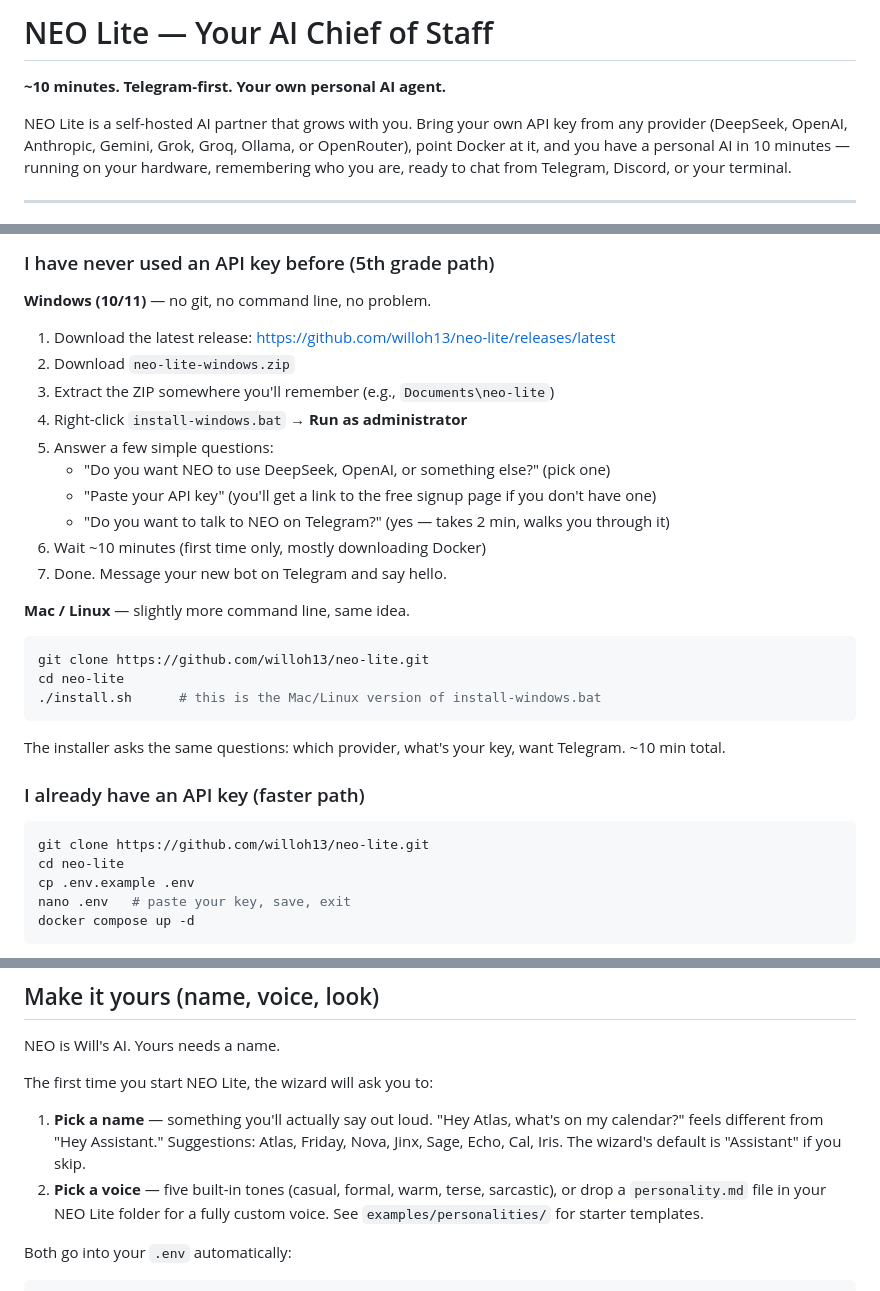
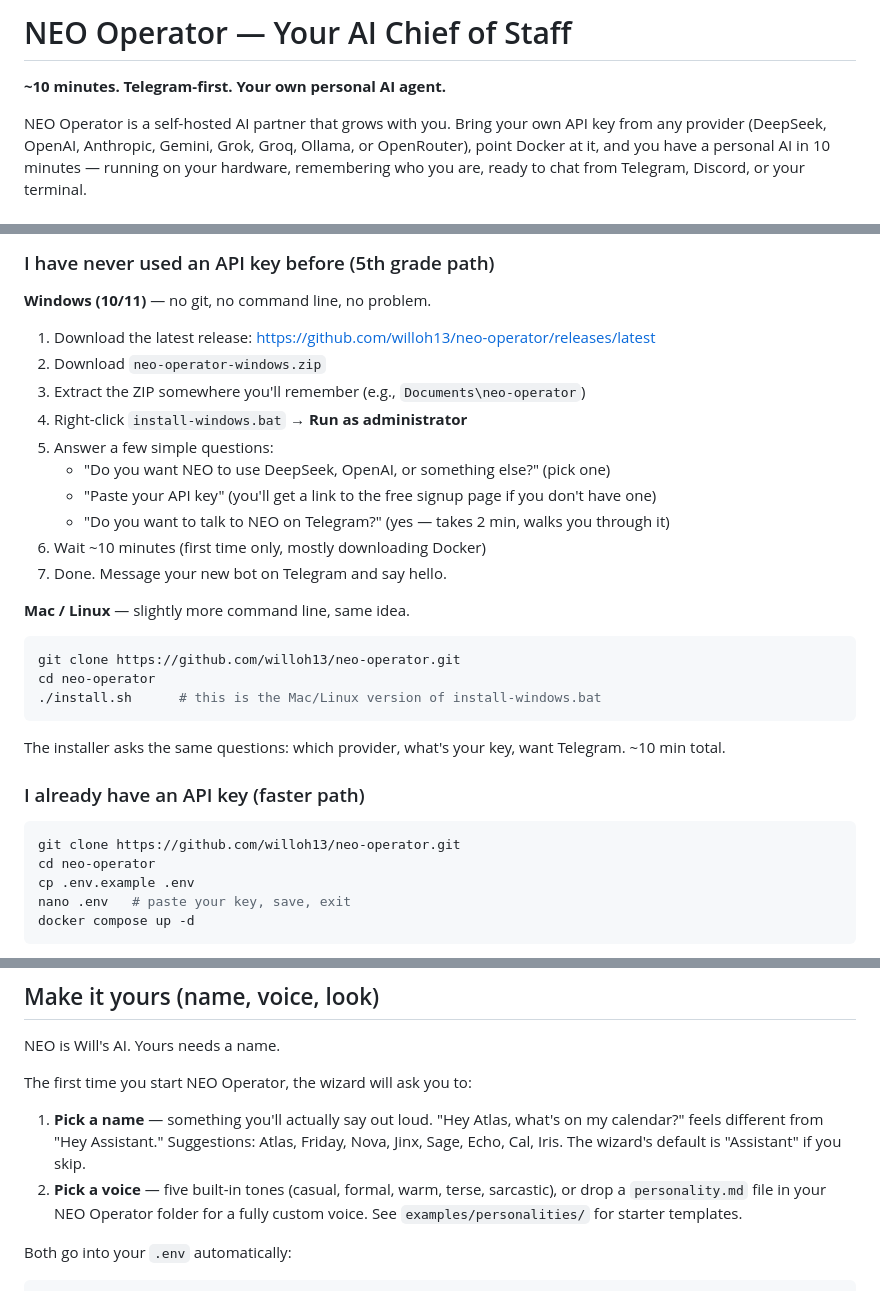
Before and after one commit to willoh13/neo-lite, a Markdown page: README.md, 3 parts joined by grey strips. GitHub-like rendering.

````diff
--- a/README.md
+++ b/README.md
@@ -1,8 +1,8 @@
-# NEO Lite — Your AI Chief of Staff
+# NEO Operator — Your AI Chief of Staff
 
 **~10 minutes. Telegram-first. Your own personal AI agent.**
 
-NEO Lite is a self-hosted AI partner that grows with you. Bring your own API
+NEO Operator is a self-hosted AI partner that grows with you. Bring your own API
 key from any provider (DeepSeek, OpenAI, Anthropic, Gemini, Grok, Groq,
 Ollama, or OpenRouter), point Docker at it, and you have a personal AI in
 10 minutes — running on your hardware, remembering who you are, ready to
@@ -48,9 +48,9 @@ more you're missing. That's the JARVIS effect.
 
 **Windows (10/11)** — no git, no command line, no problem.
 
-1. Download the latest release: https://github.com/willoh13/neo-lite/releases/latest
-2. Download `neo-lite-windows.zip`
-3. Extract the ZIP somewhere you'll remember (e.g., `Documents\neo-lite`)
+1. Download the latest release: https://github.com/willoh13/neo-operator/releases/latest
+2. Download `neo-operator-windows.zip`
+3. Extract the ZIP somewhere you'll remember (e.g., `Documents\neo-operator`)
 4. Right-click `install-windows.bat` → **Run as administrator**
 5. Answer a few simple questions:
    - "Do you want NEO to use DeepSeek, OpenAI, or something else?" (pick one)
@@ -62,8 +62,8 @@ more you're missing. That's the JARVIS effect.
 **Mac / Linux** — slightly more command line, same idea.
 
 ```bash
-git clone https://github.com/willoh13/neo-lite.git
-cd neo-lite
+git clone https://github.com/willoh13/neo-operator.git
+cd neo-operator
 ./install.sh      # this is the Mac/Linux version of install-windows.bat
 ```
 
@@ -72,8 +72,8 @@ The installer asks the same questions: which provider, what's your key, want Tel
 ### I already have an API key (faster path)
 
 ```bash
-git clone https://github.com/willoh13/neo-lite.git
-cd neo-lite
+git clone https://github.com/willoh13/neo-operator.git
+cd neo-operator
 cp .env.example .env
 nano .env   # paste your key, save, exit
 docker compose up -d
@@ -119,10 +119,10 @@ Takes 2 minutes, lets you message your AI from your phone.
 
 NEO is Will's AI. Yours needs a name.
 
-The first time you start NEO Lite, the wizard will ask you to:
+The first time you start NEO Operator, the wizard will ask you to:
 
 1. **Pick a name** — something you'll actually say out loud. "Hey Atlas, what's on my calendar?" feels different from "Hey Assistant." Suggestions: Atlas, Friday, Nova, Jinx, Sage, Echo, Cal, Iris. The wizard's default is "Assistant" if you skip.
-2. **Pick a voice** — five built-in tones (casual, formal, warm, terse, sarcastic), or drop a `personality.md` file in your NEO Lite folder for a fully custom voice. See `examples/personalities/` for starter templates.
+2. **Pick a voice** — five built-in tones (casual, formal, warm, terse, sarcastic), or drop a `personality.md` file in your NEO Operator folder for a fully custom voice. See `examples/personalities/` for starter templates.
 
 Both go into your `.env` automatically:
 
````
Also changed, not shown: other parts of README.md (+5 -5 lines), ROADMAP.md (+5 -5 lines).
